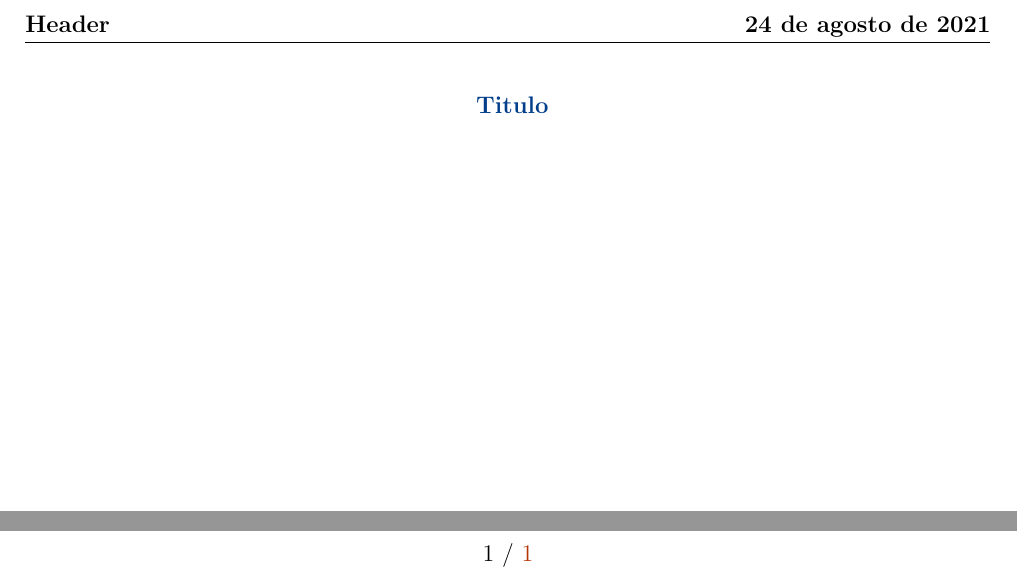
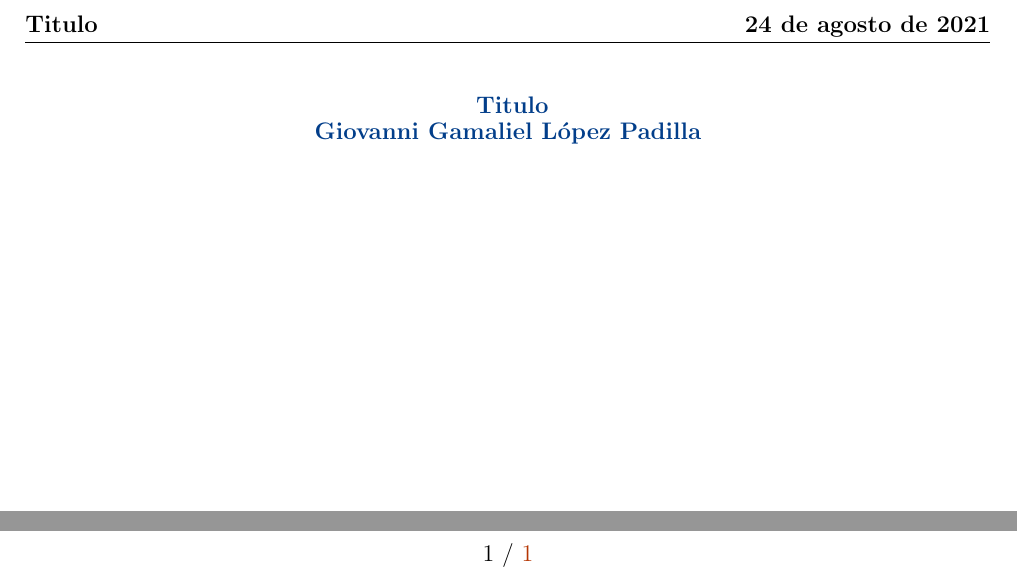
Before and after one commit to giovannilopez9808/LaTeX_notes_skeleton, a LaTeX document (Main.tex, which reads Files/header.tex, Files/highlight.tex, Files/titulo.tex): two parts of the page, joined at a grey line, cut so that both start at the same text. Compiled offline with pdfLaTeX.

```diff
--- a/Files/header.tex
+++ b/Files/header.tex
@@ -1,8 +1,10 @@
+\newcommand{\titulo}{Titulo}
+\newcommand{\name}{Giovanni Gamaliel López Padilla}
 \fancypagestyle{plain}{
 	\fancyhf{}% Clear header/footer
 	\fancyhead[R]{\textbf{\today}}% Right header
 	%\fancyhead[C]{\large \textbf{Formato de itinerario\\ Linea Verde}}
-	\fancyhead[L]{\textbf{Header}}
+	\fancyhead[L]{\textbf{\titulo}}
 	\fancyfoot[C]{\vspace{-1cm}\thepage\  / \pageref{LastPage}}% Right footer
 }
 %\renewcommand{\headrulewidth}{2pt}
--- /dev/null
+++ b/Files/highlight.tex
@@ -0,0 +1,41 @@
+\usepackage{listings}
+
+\definecolor{mGreen}{rgb}{0,0.6,0}
+\definecolor{mGray}{rgb}{0.5,0.5,0.5}
+\definecolor{mPurple}{rgb}{0.58,0,0.82}
+\definecolor{backgroundColour}{rgb}{0.95,0.95,0.92}
+
+\lstdefinestyle{CStyle}{
+    backgroundcolor=\color{backgroundColour},
+    commentstyle=\color{mGreen},
+    keywordstyle=\color{magenta},
+    numberstyle=\tiny\color{mGray},
+    stringstyle=\color{mPurple},
+    basicstyle=\footnotesize,
+    breakatwhitespace=false,
+    breaklines=true,
+    captionpos=b,
+    keepspaces=true,
+    numbers=left,
+    numbersep=5pt,
+    showspaces=false,
+    showstringspaces=false,
+    showtabs=false,
+    tabsize=2,
+    language=C
+}
+
+\definecolor{mygreen}{rgb}{0,0.6,0}
+\definecolor{mygray}{rgb}{0.5,0.5,0.5}
+\definecolor{mymauve}{rgb}{0.58,0,0.82}
+
+\lstset{ %
+    backgroundcolor=\color{backgroundColour},   % choose the background color
+    basicstyle=\footnotesize,        % size of fonts used for the code
+    breaklines=true,                 % automatic line breaking only at whitespace
+    captionpos=b,                    % sets the caption-position to bottom
+    commentstyle=\color{mygreen},    % comment style
+    escapeinside={\%*}{*)},          % if you want to add LaTeX within your code
+    keywordstyle=\color{blue},       % keyword style
+    stringstyle=\color{mymauve},     % string literal style
+}
--- a/Files/titulo.tex
+++ b/Files/titulo.tex
@@ -1,4 +1,4 @@
 \begin{center}
 	\textbf{
-		\textcolor{title}{Titulo}}
+		\textcolor{title}{\titulo \\ \name}}
 \end{center}
--- a/Main.tex
+++ b/Main.tex
@@ -1,5 +1,6 @@
 \documentclass[12pt,letterpaper]{article}
 \input{Files/package.tex}
+\input{Files/highlight.tex}
 \input{Files/header.tex}
 \begin{document}
 \setmargins{2cm}
```
Also changed, not shown: Main.pdf.
